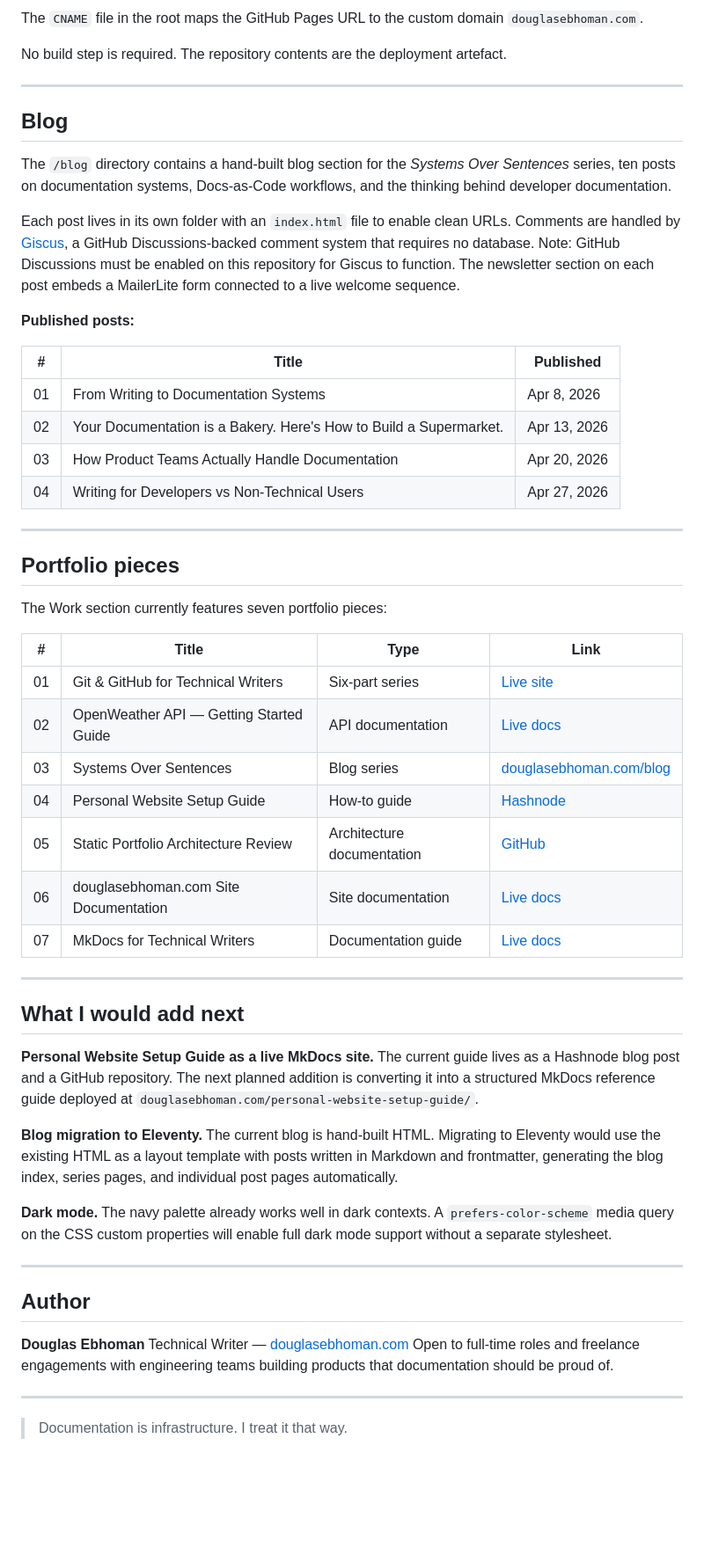
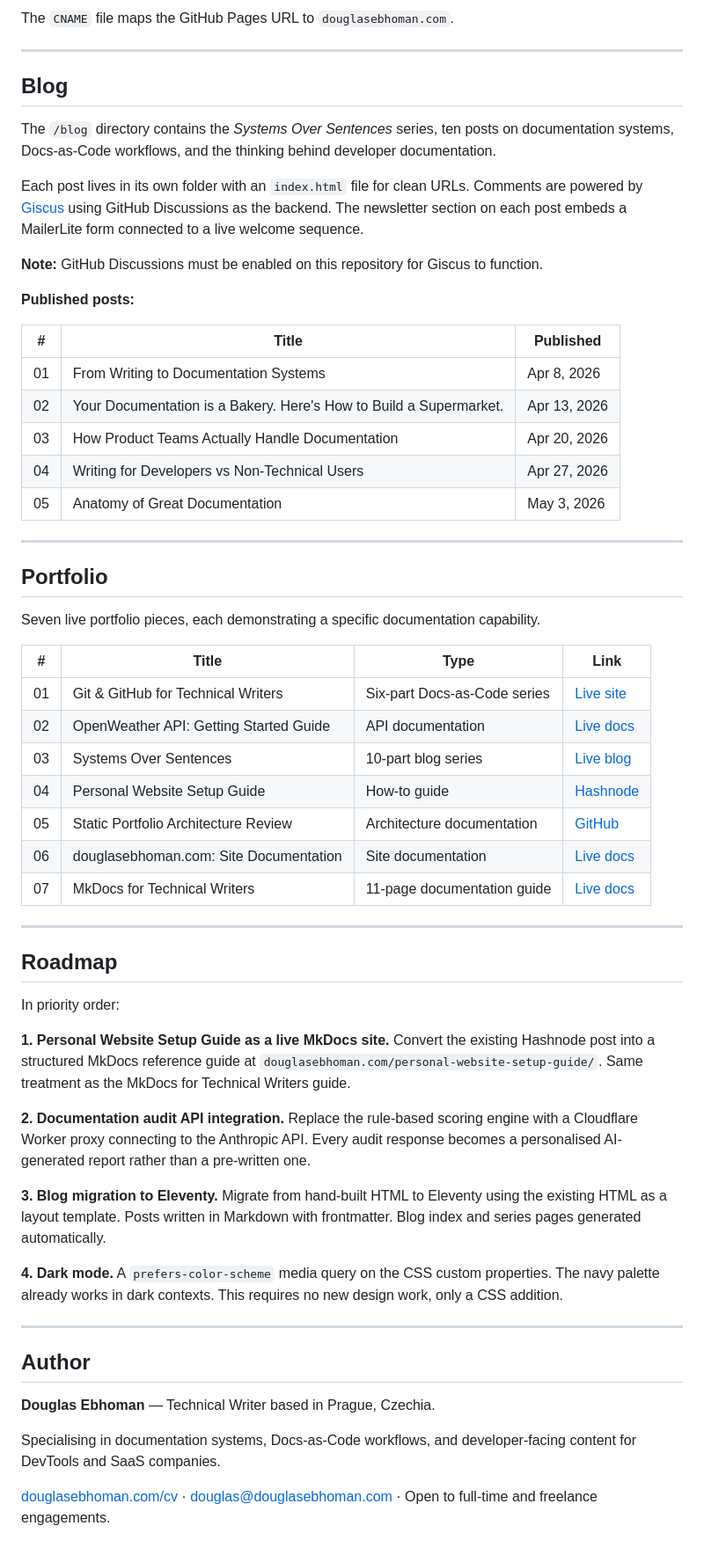
Before and after one commit to Douglasebhoman/douglasebhoman.github.io, a Markdown page: README.md, the part around one of its changes. Shown at 88% size. Drawn GitHub-style; blank space fills up the shorter version.

Commit message:
docs: update README with cv page, blog part 5, ineractive features

```diff
--- a/README.md
+++ b/README.md
@@ -83,15 +96,15 @@ Deployment is handled by GitHub's built-in Pages deployment, triggered automatic
 
-The `CNAME` file in the root maps the GitHub Pages URL to the custom domain `douglasebhoman.com`.
-
-No build step is required. The repository contents are the deployment artefact.
+The `CNAME` file maps the GitHub Pages URL to `douglasebhoman.com`.
 
 ---
 
 ## Blog
 
-The `/blog` directory contains a hand-built blog section for the *Systems Over Sentences* series, ten posts on documentation systems, Docs-as-Code workflows, and the thinking behind developer documentation.
+The `/blog` directory contains the *Systems Over Sentences* series, ten posts on documentation systems, Docs-as-Code workflows, and the thinking behind developer documentation.
 
-Each post lives in its own folder with an `index.html` file to enable clean URLs. Comments are handled by [Giscus](https://giscus.app), a GitHub Discussions-backed comment system that requires no database. Note: GitHub Discussions must be enabled on this repository for Giscus to function. The newsletter section on each post embeds a MailerLite form connected to a live welcome sequence.
+Each post lives in its own folder with an `index.html` file for clean URLs. Comments are powered by [Giscus](https://giscus.app) using GitHub Discussions as the backend. The newsletter section on each post embeds a MailerLite form connected to a live welcome sequence.
+
+**Note:** GitHub Discussions must be enabled on this repository for Giscus to function.
 
 **Published posts:**
 
@@ -101,41 +114,48 @@ Each post lives in its own folder with an `index.html` file to enable clean URLs
 | 02 | Your Documentation is a Bakery. Here's How to Build a Supermarket. | Apr 13, 2026 |
 | 03 | How Product Teams Actually Handle Documentation | Apr 20, 2026 |
 | 04 | Writing for Developers vs Non-Technical Users | Apr 27, 2026 |
+| 05 | Anatomy of Great Documentation | May 3, 2026 |
 
 ---
 
-## Portfolio pieces
+## Portfolio
 
-The Work section currently features seven portfolio pieces:
+Seven live portfolio pieces, each demonstrating a specific documentation capability.
 
 | # | Title | Type | Link |
 |---|-------|------|------|
-| 01 | Git & GitHub for Technical Writers | Six-part series | [Live site](https://douglasebhoman.github.io/git-github-for-technical-writers-series) |
-| 02 | OpenWeather API — Getting Started Guide | API documentation | [Live docs](https://douglasebhoman.com/openweather-docs/) |
-| 03 | Systems Over Sentences | Blog series | [douglasebhoman.com/blog](https://douglasebhoman.com/blog) |
+| 01 | Git & GitHub for Technical Writers | Six-part Docs-as-Code series | [Live site](https://douglasebhoman.github.io/git-github-for-technical-writers-series) |
+| 02 | OpenWeather API: Getting Started Guide | API documentation | [Live docs](https://douglasebhoman.com/openweather-docs/) |
+| 03 | Systems Over Sentences | 10-part blog series | [Live blog](https://douglasebhoman.com/blog) |
 | 04 | Personal Website Setup Guide | How-to guide | [Hashnode](https://douglasebhoman.hashnode.dev/how-to-build-a-personal-website-with-a-custom-domain-and-professional-email) |
 | 05 | Static Portfolio Architecture Review | Architecture documentation | [GitHub](https://github.com/Douglasebhoman/static-portfolio-site) |
-| 06 | douglasebhoman.com Site Documentation | Site documentation | [Live docs](https://douglasebhoman.github.io/site-docs/) |
-| 07 | MkDocs for Technical Writers | Documentation guide | [Live docs](https://douglasebhoman.com/mkdocs-for-technical-writers/) |
+| 06 | douglasebhoman.com: Site Documentation | Site documentation | [Live docs](https://douglasebhoman.github.io/site-docs/) |
+| 07 | MkDocs for Technical Writers | 11-page documentation guide | [Live docs](https://douglasebhoman.com/mkdocs-for-technical-writers/) |
 
 ---
 
-## What I would add next
+## Roadmap
 
-**Personal Website Setup Guide as a live MkDocs site.** The current guide lives as a Hashnode blog post and a GitHub repository. The next planned addition is converting it into a structured MkDocs reference guide deployed at `douglasebhoman.com/personal-website-setup-guide/`.
+In priority order:
 
-**Blog migration to Eleventy.** The current blog is hand-built HTML. Migrating to Eleventy would use the existing HTML as a layout template with posts written in Markdown and frontmatter, generating the blog index, series pages, and individual post pages automatically.
+**1. Personal Website Setup Guide as a live MkDocs site.**
+Convert the existing Hashnode post into a structured MkDocs reference guide at `douglasebhoman.com/personal-website-setup-guide/`. Same treatment as the MkDocs for Technical Writers guide.
 
-**Dark mode.** The navy palette already works well in dark contexts. A `prefers-color-scheme` media query on the CSS custom properties will enable full dark mode support without a separate stylesheet.
+**2. Documentation audit API integration.**
+Replace the rule-based scoring engine with a Cloudflare Worker proxy connecting to the Anthropic API. Every audit response becomes a personalised AI-generated report rather than a pre-written one.
+
+**3. Blog migration to Eleventy.**
+Migrate from hand-built HTML to Eleventy using the existing HTML as a layout template. Posts written in Markdown with frontmatter. Blog index and series pages generated automatically.
+
+**4. Dark mode.**
+A `prefers-color-scheme` media query on the CSS custom properties. The navy palette already works in dark contexts. This requires no new design work, only a CSS addition.
 
 ---
 
 ## Author
 
-**Douglas Ebhoman**
-Technical Writer — [douglasebhoman.com](https://douglasebhoman.com)
-Open to full-time roles and freelance engagements with engineering teams building products that documentation should be proud of.
+**Douglas Ebhoman** — Technical Writer based in Prague, Czechia.
 
----
+Specialising in documentation systems, Docs-as-Code workflows, and developer-facing content for DevTools and SaaS companies.
 
-> Documentation is infrastructure. I treat it that way.
+[douglasebhoman.com/cv](https://douglasebhoman.com/cv) · [douglas@douglasebhoman.com](mailto:douglas@douglasebhoman.com) · Open to full-time and freelance engagements.
```
Also changed, not shown: other parts of README.md (+28 -15 lines).
